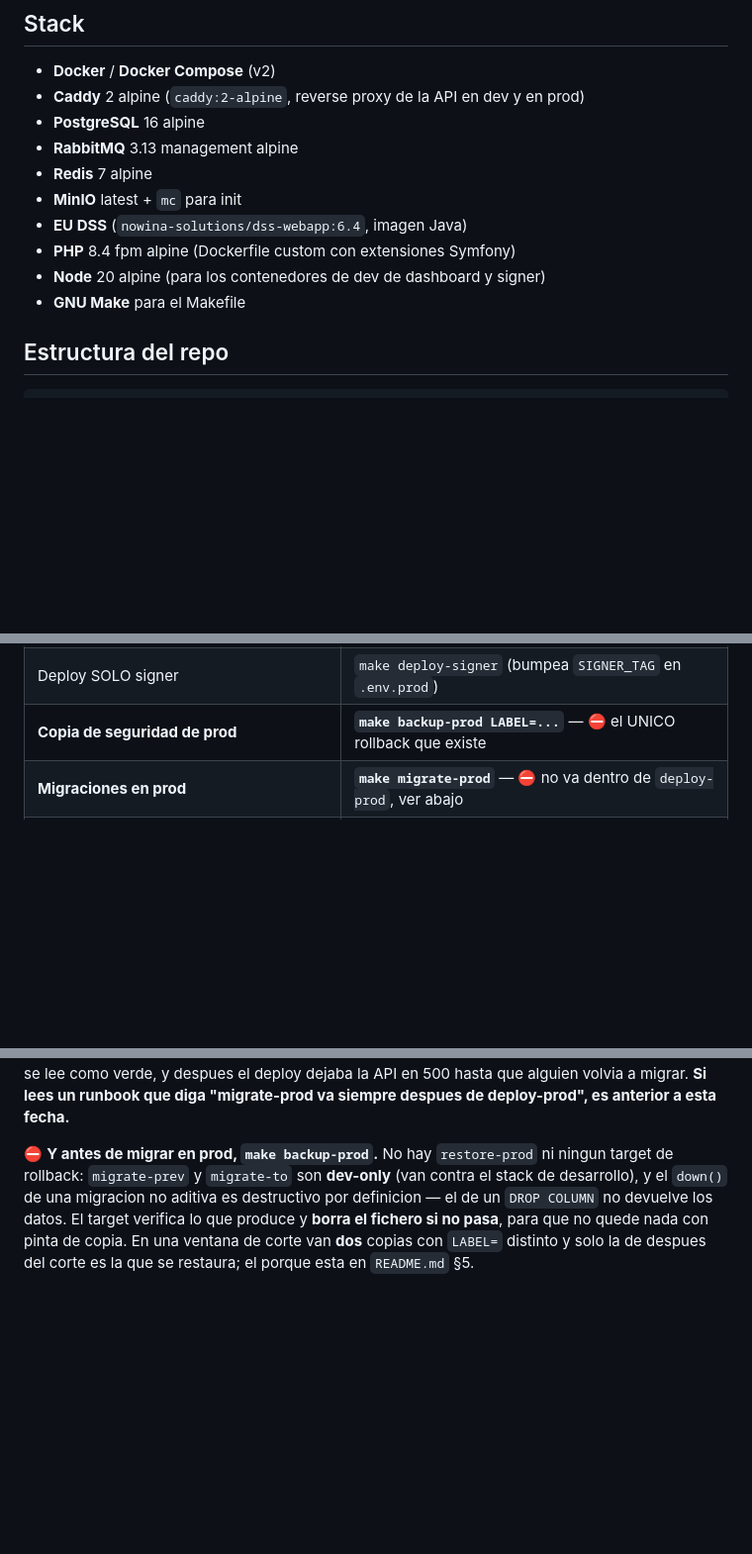
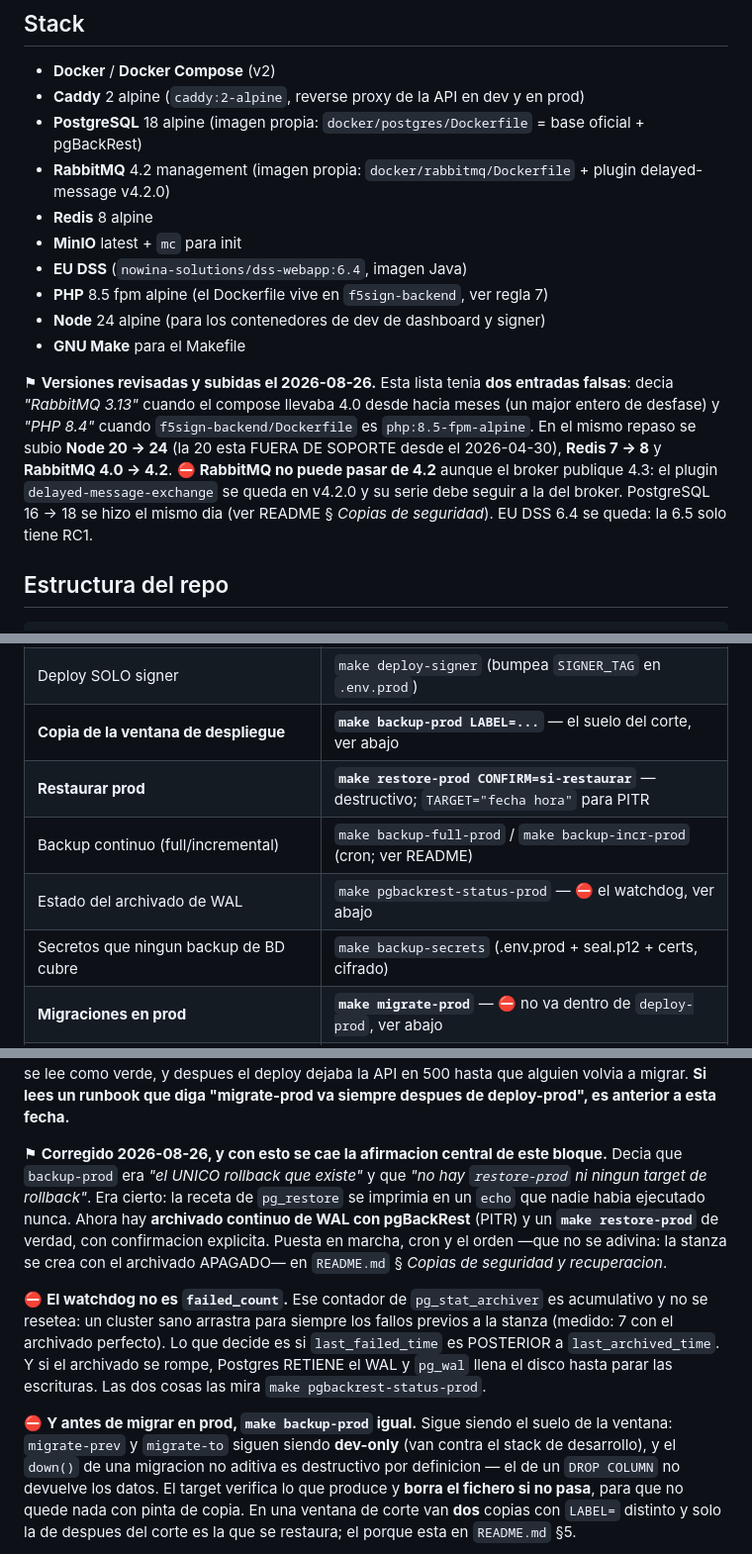
Before and after one commit to dpeite-innatial/f5sign-workspace, a Markdown page: ai/f5sign-infra/CLAUDE.md, 3 parts joined by grey strips. Shown at 99% size. Drawn GitHub-style; blank space fills up the shorter version.

Commit message:
docs(infra): corregir el stack documentado y el bloque de rollback
Tres afirmaciones que habian dejado de ser ciertas, dos de ellas desde
hacia meses.

El listado del stack decia "RabbitMQ 3.13" cuando el compose llevaba 4.0
(un major entero de desfase) y "PHP 8.4" cuando f5sign-backend/Dockerfile
es php:8.5-fpm-alpine. Son justo el tipo de dato que este documento exige
que exista y siga queriendo decir lo mismo.

Y el bloque de backup afirmaba que backup-prod era "el UNICO rollback que
existe" y que "no hay restore-prod ni ningun target de rollback". Era
cierto al escribirse -- la receta de pg_restore se imprimia en un echo que
nadie habia ejecutado nunca. Ya no: hay archivado continuo de WAL con
pgBackRest y un restore-prod con PITR y confirmacion explicita.

Se anaden ademas los targets nuevos a la tabla, el aviso de que el
watchdog del archivado NO es failed_count (es acumulativo; lo que decide
es si last_failed_time es posterior a last_archived_time), y las
versiones subidas hoy: Node 24 (la 20 esta fuera de soporte desde el
2026-04-30), Redis 8, RabbitMQ 4.2 con su techo por el plugin, y
PostgreSQL 18.

```diff
--- a/ai/f5sign-infra/CLAUDE.md
+++ b/ai/f5sign-infra/CLAUDE.md
@@ -15,14 +15,23 @@ Repo de infraestructura del producto F5Sign. Contiene la orquestacion Docker (lo
 
 - **Docker** / **Docker Compose** (v2)
 - **Caddy** 2 alpine (`caddy:2-alpine`, reverse proxy de la API en dev y en prod)
-- **PostgreSQL** 16 alpine
-- **RabbitMQ** 3.13 management alpine
-- **Redis** 7 alpine
+- **PostgreSQL** 18 alpine (imagen propia: `docker/postgres/Dockerfile` = base oficial + pgBackRest)
+- **RabbitMQ** 4.2 management (imagen propia: `docker/rabbitmq/Dockerfile` + plugin delayed-message v4.2.0)
+- **Redis** 8 alpine
 - **MinIO** latest + `mc` para init
 - **EU DSS** (`nowina-solutions/dss-webapp:6.4`, imagen Java)
-- **PHP** 8.4 fpm alpine (Dockerfile custom con extensiones Symfony)
-- **Node** 20 alpine (para los contenedores de dev de dashboard y signer)
+- **PHP** 8.5 fpm alpine (el Dockerfile vive en `f5sign-backend`, ver regla 7)
+- **Node** 24 alpine (para los contenedores de dev de dashboard y signer)
 - **GNU Make** para el Makefile
+
+⚑ **Versiones revisadas y subidas el 2026-08-26.** Esta lista tenia **dos entradas falsas**: decia
+*"RabbitMQ 3.13"* cuando el compose llevaba 4.0 desde hacia meses (un major entero de desfase) y
+*"PHP 8.4"* cuando `f5sign-backend/Dockerfile` es `php:8.5-fpm-alpine`. En el mismo repaso se
+subio **Node 20 -> 24** (la 20 esta FUERA DE SOPORTE desde el 2026-04-30), **Redis 7 -> 8** y
+**RabbitMQ 4.0 -> 4.2**. ⛔ **RabbitMQ no puede pasar de 4.2** aunque el broker publique 4.3: el
+plugin `delayed-message-exchange` se queda en v4.2.0 y su serie debe seguir a la del broker.
+PostgreSQL 16 -> 18 se hizo el mismo dia (ver README § *Copias de seguridad*). EU DSS 6.4 se
+queda: la 6.5 solo tiene RC1.
 
 ## Estructura del repo
 
@@ -120,7 +129,11 @@ Todos los comandos se ejecutan desde la raiz de **este** repo:
 | Deploy completo en host de prod | `make deploy-prod` (preflight + pull + up, req. `.env.prod`) |
 | Deploy SOLO backend (php-fpm+worker) | `make deploy-backend` — ⚠ **NO incluye el relay**, ver abajo |
 | Deploy SOLO signer | `make deploy-signer` (bumpea `SIGNER_TAG` en `.env.prod`) |
-| **Copia de seguridad de prod** | **`make backup-prod LABEL=...`** — ⛔ el UNICO rollback que existe |
+| **Copia de la ventana de despliegue** | **`make backup-prod LABEL=...`** — el suelo del corte, ver abajo |
+| **Restaurar prod** | **`make restore-prod CONFIRM=si-restaurar`** — destructivo; `TARGET="fecha hora"` para PITR |
+| Backup continuo (full/incremental) | `make backup-full-prod` / `make backup-incr-prod` (cron; ver README) |
+| Estado del archivado de WAL | `make pgbackrest-status-prod` — ⛔ el watchdog, ver abajo |
+| Secretos que ningun backup de BD cubre | `make backup-secrets` (.env.prod + seal.p12 + certs, cifrado) |
 | **Migraciones en prod** | **`make migrate-prod`** — ⛔ no va dentro de `deploy-prod`, ver abajo |
 | Estado de las migraciones en prod | `make migrate-status-prod` (mismo motivo que `migrate-status`) |
 | Roles de cluster en el host de prod | `make init-roles-prod` — ANTES de migrar si el release trae roles |
@@ -158,8 +171,12 @@ migraciones viajan dentro de la imagen, asi que `exec` antes de desplegar solo v
 500 hasta que alguien volvia a migrar. **Si lees un runbook que diga "migrate-prod va siempre despues de
 deploy-prod", es anterior a esta fecha.**
 
-⛔ **Y antes de migrar en prod, `make backup-prod`.** No hay `restore-prod` ni ningun target de rollback:
-`migrate-prev` y `migrate-to` son **dev-only** (van contra el stack de desarrollo), y el `down()` de una
+⚑ **Corregido 2026-08-26, y con esto se cae la afirmacion central de este bloque.** Decia que `backup-prod` era *"el UNICO rollback que existe"* y que *"no hay `restore-prod` ni ningun target de rollback"*. Era cierto: la receta de `pg_restore` se imprimia en un `echo` que nadie habia ejecutado nunca. Ahora hay **archivado continuo de WAL con pgBackRest** (PITR) y un **`make restore-prod`** de verdad, con confirmacion explicita. Puesta en marcha, cron y el orden —que no se adivina: la stanza se crea con el archivado APAGADO— en `README.md` § *Copias de seguridad y recuperacion*.
+
+⛔ **El watchdog no es `failed_count`.** Ese contador de `pg_stat_archiver` es acumulativo y no se resetea: un cluster sano arrastra para siempre los fallos previos a la stanza (medido: 7 con el archivado perfecto). Lo que decide es si `last_failed_time` es POSTERIOR a `last_archived_time`. Y si el archivado se rompe, Postgres RETIENE el WAL y `pg_wal` llena el disco hasta parar las escrituras. Las dos cosas las mira `make pgbackrest-status-prod`.
+
+⛔ **Y antes de migrar en prod, `make backup-prod` igual.** Sigue siendo el suelo de la ventana:
+`migrate-prev` y `migrate-to` siguen siendo **dev-only** (van contra el stack de desarrollo), y el `down()` de una
 migracion no aditiva es destructivo por definicion — el de un `DROP COLUMN` no devuelve los datos. El target
 verifica lo que produce y **borra el fichero si no pasa**, para que no quede nada con pinta de copia. En una
 ventana de corte van **dos** copias con `LABEL=` distinto y solo la de despues del corte es la que se
```
